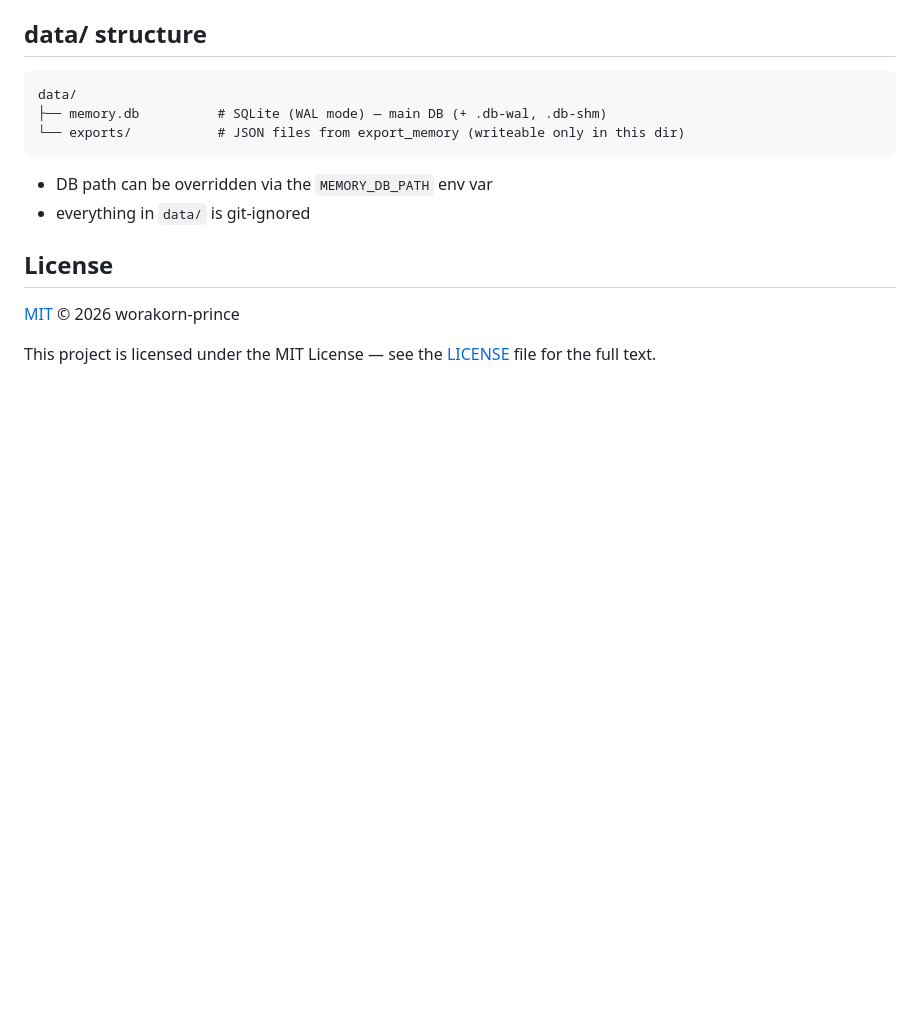
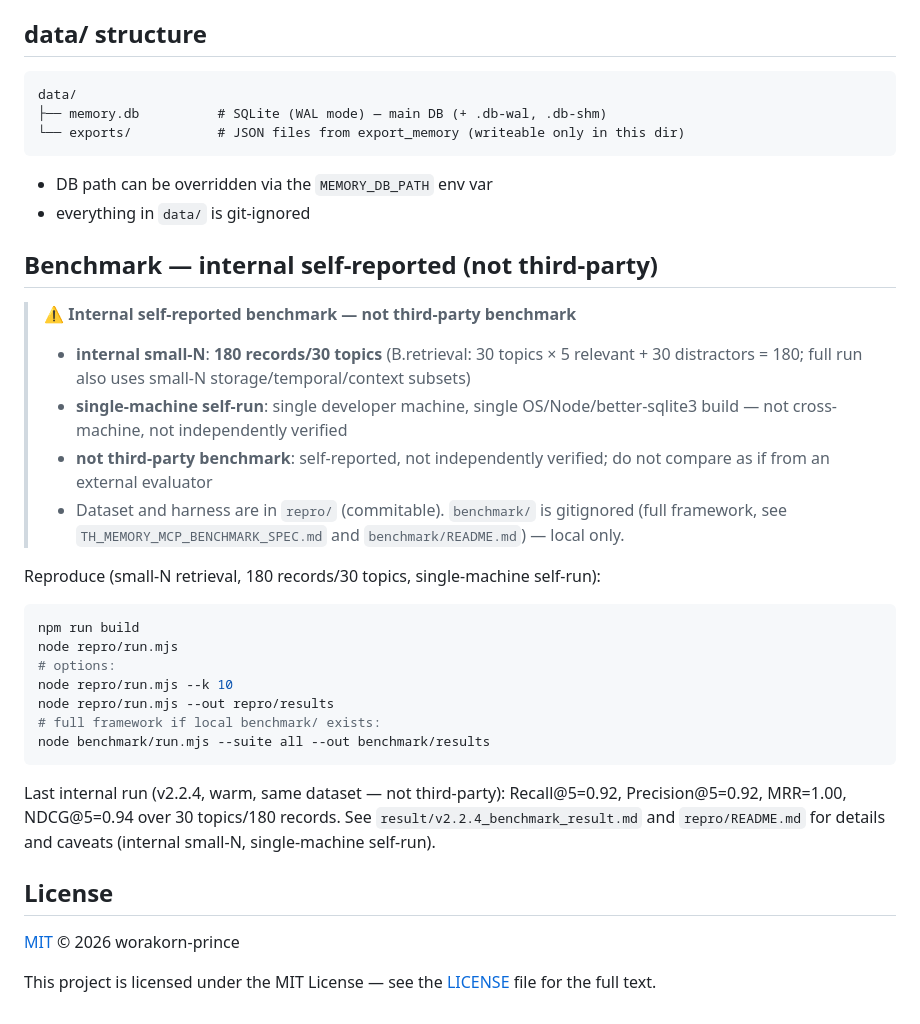
Before and after one commit to worakorn-prince/th-memory-mcp, a Markdown page: README.md, the part around the change. Rendered like a GitHub page; blank space fills up the shorter version.

Commit message:
docs: H-5 label benchmark as internal small-N and add repro harness

````diff
--- a/README.md
+++ b/README.md
@@ -215,6 +215,28 @@ data/
 - DB path can be overridden via the `MEMORY_DB_PATH` env var
 - everything in `data/` is git-ignored
 
+## Benchmark — internal self-reported (not third-party)
+
+> **⚠️ Internal self-reported benchmark — not third-party benchmark**
+> - **internal small-N**: **180 records/30 topics** (B.retrieval: 30 topics × 5 relevant + 30 distractors = 180; full run also uses small-N storage/temporal/context subsets)
+> - **single-machine self-run**: single developer machine, single OS/Node/better-sqlite3 build — not cross-machine, not independently verified
+> - **not third-party benchmark**: self-reported, not independently verified; do not compare as if from an external evaluator
+> - Dataset and harness are in `repro/` (commitable). `benchmark/` is gitignored (full framework, see `TH_MEMORY_MCP_BENCHMARK_SPEC.md` and `benchmark/README.md`) — local only.
+
+Reproduce (small-N retrieval, 180 records/30 topics, single-machine self-run):
+
+```powershell
+npm run build
+node repro/run.mjs
+# options:
+node repro/run.mjs --k 10
+node repro/run.mjs --out repro/results
+# full framework if local benchmark/ exists:
+node benchmark/run.mjs --suite all --out benchmark/results
+```
+
+Last internal run (v2.2.4, warm, same dataset — not third-party): Recall@5=0.92, Precision@5=0.92, MRR=1.00, NDCG@5=0.94 over 30 topics/180 records. See `result/v2.2.4_benchmark_result.md` and `repro/README.md` for details and caveats (internal small-N, single-machine self-run).
+
 ## License
 
 [MIT](LICENSE) © 2026 worakorn-prince
````
